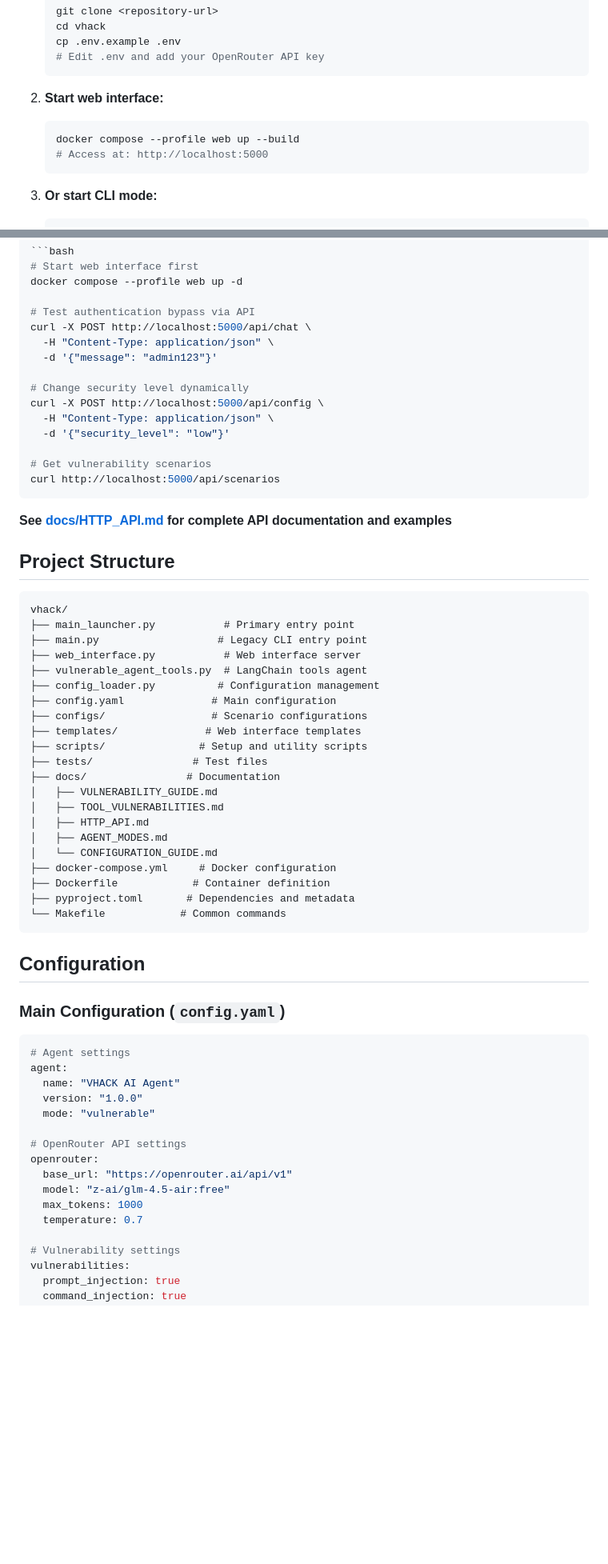
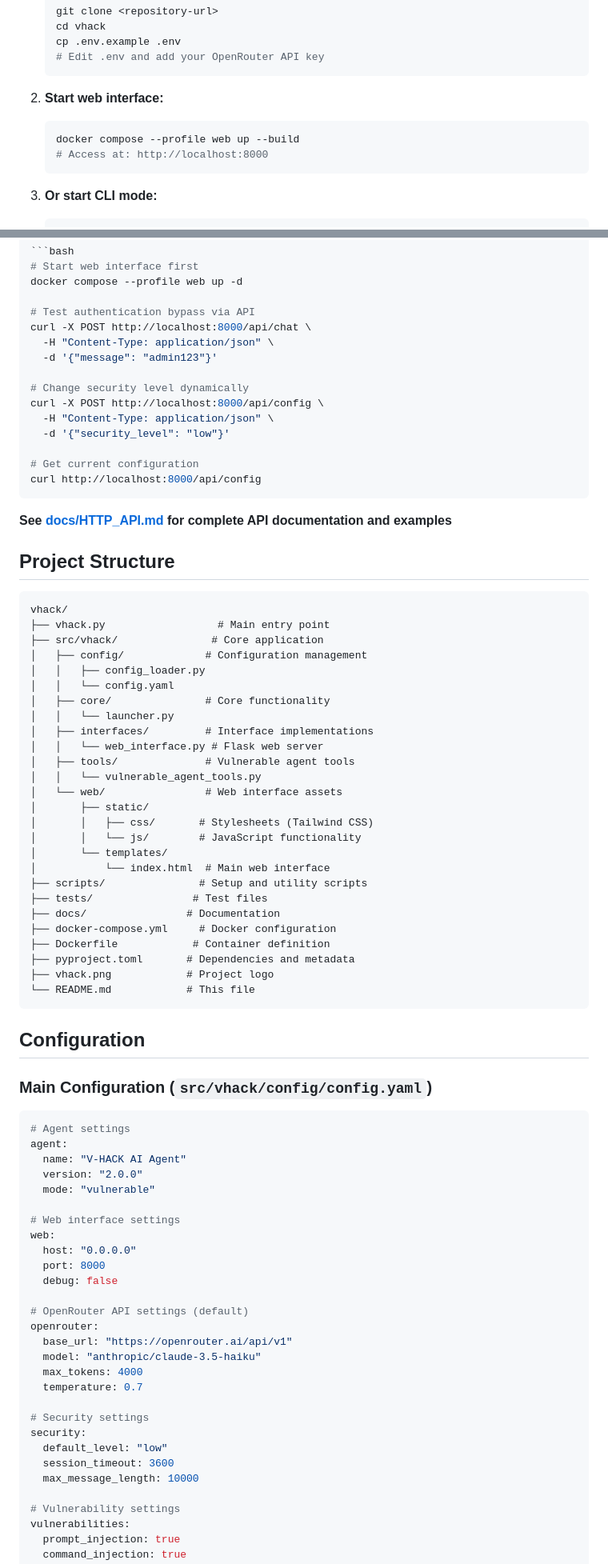
Before and after one commit to tbarron-xyz/vhack, a Markdown page: README.md, 2 parts joined by grey strips. Shown at 80% size. Drawn GitHub-style; blank space fills up the shorter version.

````diff
--- a/README.md
+++ b/README.md
@@ -249,7 +237,7 @@ docker compose --profile web up --build
 2. **Start web interface:**
    ```bash
    docker compose --profile web up --build
-   # Access at: http://localhost:5000
+   # Access at: http://localhost:8000
    ```
 
 3. **Or start CLI mode:**
@@ -352,17 +359,17 @@ VHACK web services provide a REST API for automated testing and integration:
 docker compose --profile web up -d
 
 # Test authentication bypass via API
-curl -X POST http://localhost:5000/api/chat \
+curl -X POST http://localhost:8000/api/chat \
   -H "Content-Type: application/json" \
   -d '{"message": "admin123"}'
 
 # Change security level dynamically
-curl -X POST http://localhost:5000/api/config \
+curl -X POST http://localhost:8000/api/config \
   -H "Content-Type: application/json" \
   -d '{"security_level": "low"}'
 
-# Get vulnerability scenarios
-curl http://localhost:5000/api/scenarios
+# Get current configuration
+curl http://localhost:8000/api/config
 ```
 
 **See [docs/HTTP_API.md](docs/HTTP_API.md) for complete API documentation and examples**
@@ -371,45 +378,62 @@ curl http://localhost:5000/api/scenarios
 
 ```
 vhack/
-├── main_launcher.py           # Primary entry point
-├── main.py                   # Legacy CLI entry point
-├── web_interface.py           # Web interface server
-├── vulnerable_agent_tools.py  # LangChain tools agent
-├── config_loader.py          # Configuration management
-├── config.yaml              # Main configuration
-├── configs/                 # Scenario configurations
-├── templates/              # Web interface templates
+├── vhack.py                  # Main entry point
+├── src/vhack/               # Core application
+│   ├── config/             # Configuration management
+│   │   ├── config_loader.py
+│   │   └── config.yaml
+│   ├── core/               # Core functionality
+│   │   └── launcher.py
+│   ├── interfaces/         # Interface implementations
+│   │   └── web_interface.py # Flask web server
+│   ├── tools/              # Vulnerable agent tools
+│   │   └── vulnerable_agent_tools.py
+│   └── web/                # Web interface assets
+│       ├── static/
+│       │   ├── css/       # Stylesheets (Tailwind CSS)
+│       │   └── js/        # JavaScript functionality
+│       └── templates/
+│           └── index.html  # Main web interface
 ├── scripts/               # Setup and utility scripts
 ├── tests/                # Test files
 ├── docs/                # Documentation
-│   ├── VULNERABILITY_GUIDE.md
-│   ├── TOOL_VULNERABILITIES.md
-│   ├── HTTP_API.md
-│   ├── AGENT_MODES.md
-│   └── CONFIGURATION_GUIDE.md
 ├── docker-compose.yml     # Docker configuration
 ├── Dockerfile            # Container definition
 ├── pyproject.toml       # Dependencies and metadata
-└── Makefile            # Common commands
+├── vhack.png            # Project logo
+└── README.md            # This file
 ```
 
 ## Configuration
 
-### Main Configuration (`config.yaml`)
+### Main Configuration (`src/vhack/config/config.yaml`)
 
 ```yaml
 # Agent settings
 agent:
-  name: "VHACK AI Agent"
-  version: "1.0.0"
+  name: "V-HACK AI Agent"
+  version: "2.0.0"
   mode: "vulnerable"
 
-# OpenRouter API settings
+# Web interface settings
+web:
+  host: "0.0.0.0"
+  port: 8000
+  debug: false
+
+# OpenRouter API settings (default)
 openrouter:
   base_url: "https://openrouter.ai/api/v1"
-  model: "z-ai/glm-4.5-air:free"
-  max_tokens: 1000
+  model: "anthropic/claude-3.5-haiku"
+  max_tokens: 4000
   temperature: 0.7
+
+# Security settings
+security:
+  default_level: "low"
+  session_timeout: 3600
+  max_message_length: 10000
 
 # Vulnerability settings
 vulnerabilities:
````
Also changed, not shown: other parts of README.md (+125 -118 lines).
